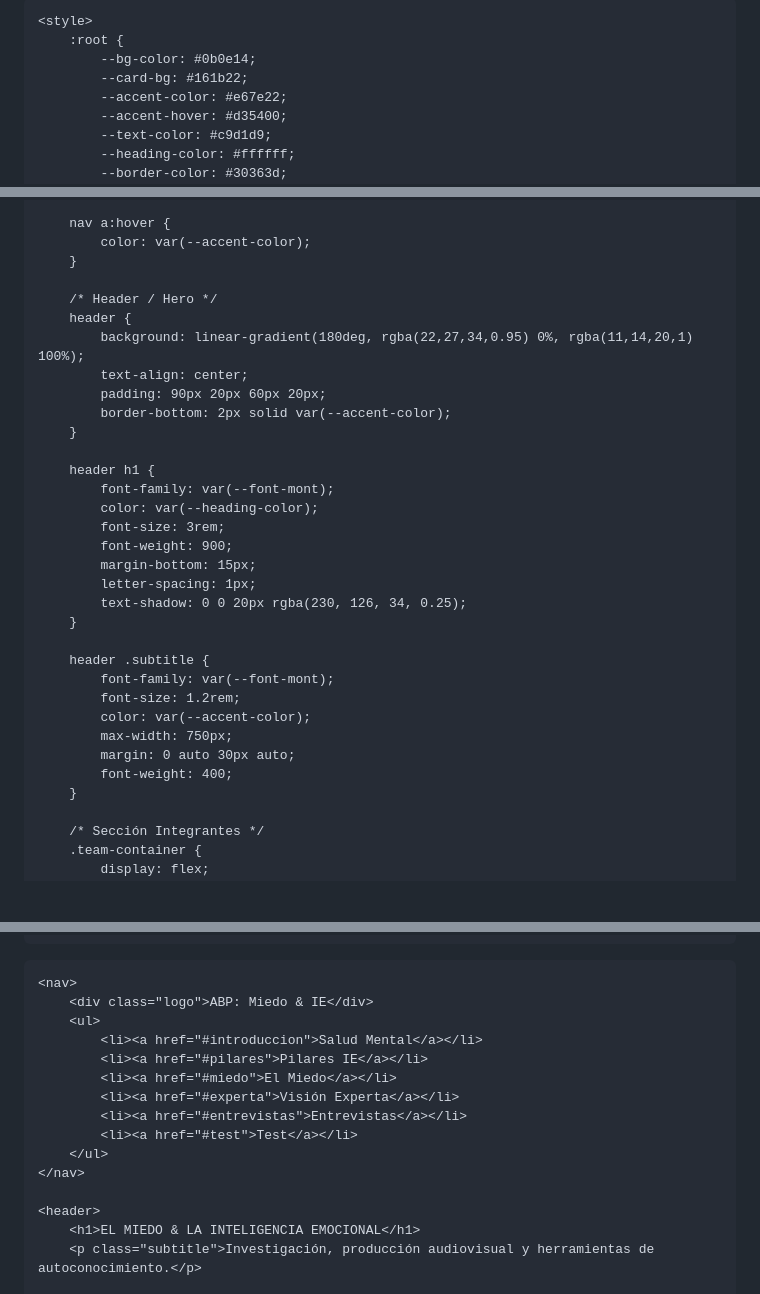
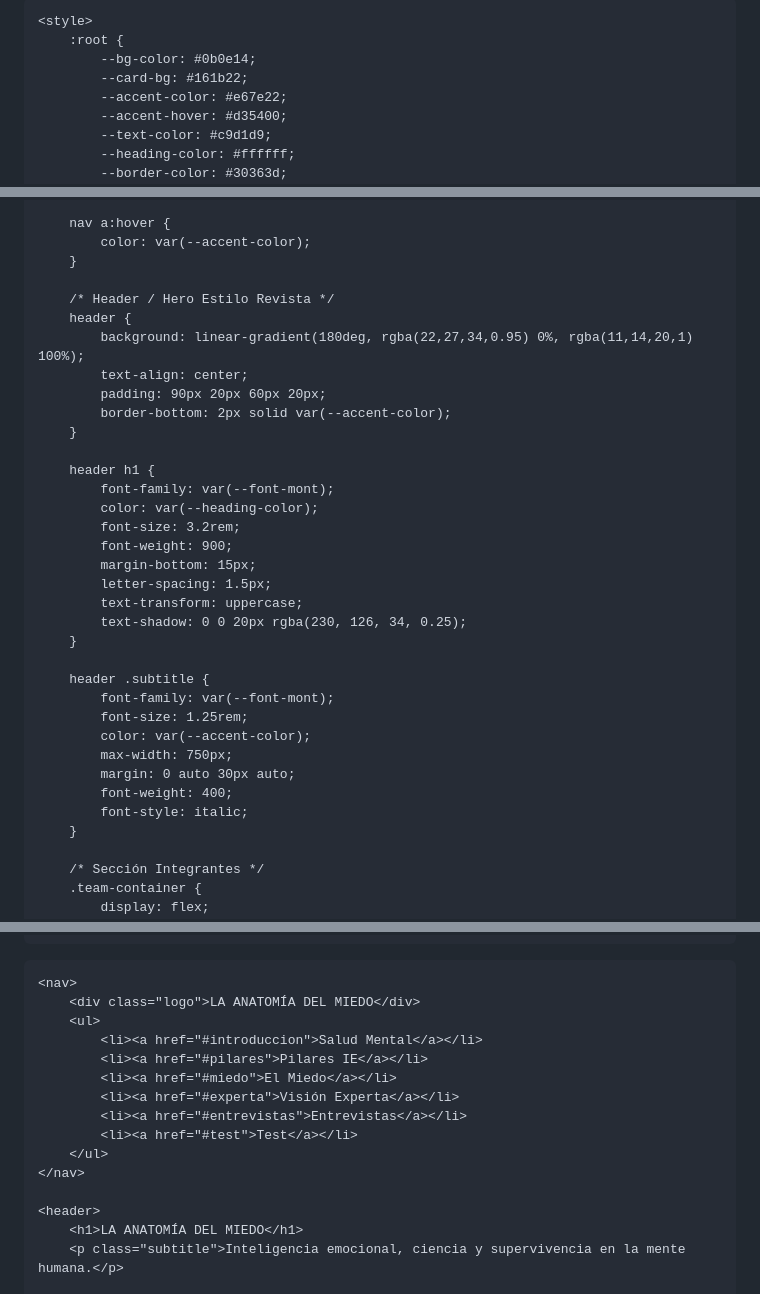
Before and after one commit to goodyiandiego-blip/index.html, a Markdown page: README.md, 3 parts joined by grey strips. GitHub-like rendering; blank space fills up the shorter version.

Commit message:
Update title and content in README.md

```diff
--- a/README.md
+++ b/README.md
@@ -3,7 +3,7 @@
 <head>
     <meta charset="UTF-8">
     <meta name="viewport" content="width=device-width, initial-scale=1.0">
-    <title>ABP: El Miedo y la Inteligencia Emocional</title>
+    <title>LA ANATOMÍA DEL MIEDO | Inteligencia Emocional</title>
     <!-- Importación de tipografía Mont (Fontfabric) / Montserrat fallback -->
     <link rel="preconnect" href="https://fonts.googleapis.com">
     <link rel="preconnect" href="https://fonts.gstatic.com" crossorigin>
@@ -76,7 +76,7 @@
             color: var(--accent-color);
         }
 
-        /* Header / Hero */
+        /* Header / Hero Estilo Revista */
         header {
             background: linear-gradient(180deg, rgba(22,27,34,0.95) 0%, rgba(11,14,20,1) 100%);
             text-align: center;
@@ -87,20 +87,22 @@
         header h1 {
             font-family: var(--font-mont);
             color: var(--heading-color);
-            font-size: 3rem;
+            font-size: 3.2rem;
             font-weight: 900;
             margin-bottom: 15px;
-            letter-spacing: 1px;
+            letter-spacing: 1.5px;
+            text-transform: uppercase;
             text-shadow: 0 0 20px rgba(230, 126, 34, 0.25);
         }
 
         header .subtitle {
             font-family: var(--font-mont);
-            font-size: 1.2rem;
+            font-size: 1.25rem;
             color: var(--accent-color);
             max-width: 750px;
             margin: 0 auto 30px auto;
             font-weight: 400;
+            font-style: italic;
         }
 
         /* Sección Integrantes */
@@ -337,7 +339,7 @@
 <body>
 
     <nav>
-        <div class="logo">ABP: Miedo & IE</div>
+        <div class="logo">LA ANATOMÍA DEL MIEDO</div>
         <ul>
             <li><a href="#introduccion">Salud Mental</a></li>
             <li><a href="#pilares">Pilares IE</a></li>
@@ -349,6 +351,6 @@
     </nav>
 
     <header>
-        <h1>EL MIEDO & LA INTELIGENCIA EMOCIONAL</h1>
-        <p class="subtitle">Investigación, producción audiovisual y herramientas de autoconocimiento.</p>
+        <h1>LA ANATOMÍA DEL MIEDO</h1>
+        <p class="subtitle">Inteligencia emocional, ciencia y supervivencia en la mente humana.</p>
 
```
Also changed, not shown: other parts of README.md (+7 -7 lines).
